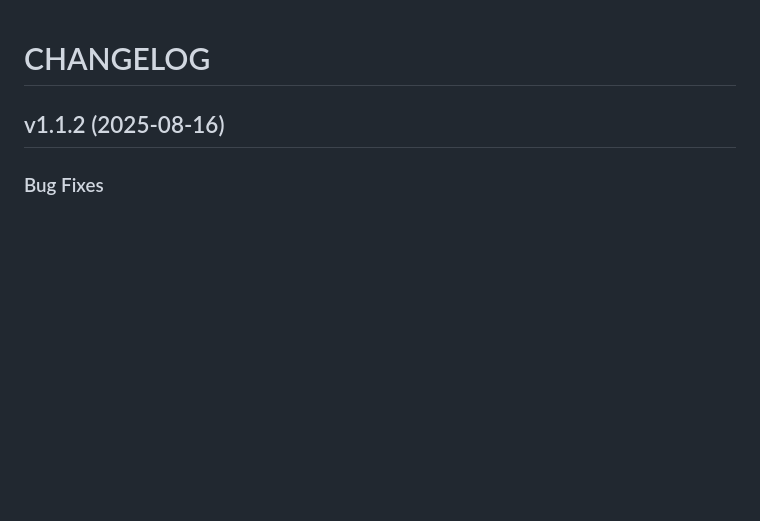
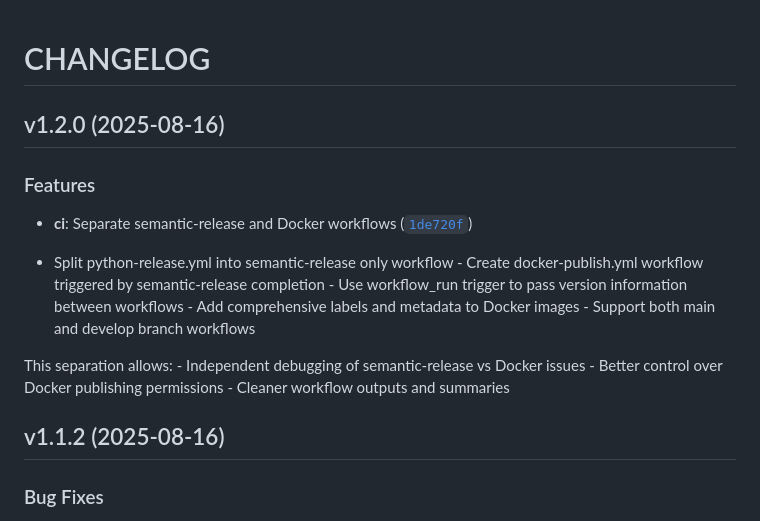
Before and after one commit to dkdndes/cowboy-django, a Markdown page: CHANGELOG.md, the part around the change. Drawn GitHub-style; blank space fills up the shorter version.

Commit message:
1.2.0
Automatically generated by python-semantic-release

```diff
--- a/CHANGELOG.md
+++ b/CHANGELOG.md
@@ -1,4 +1,20 @@
 # CHANGELOG
+
+
+## v1.2.0 (2025-08-16)
+
+### Features
+
+- **ci**: Separate semantic-release and Docker workflows
+  ([`1de720f`](https://github.com/dkdndes/cowboy-django/commit/1de720f330c92e07a7389f44f4daa7f4cef8d679))
+
+- Split python-release.yml into semantic-release only workflow - Create docker-publish.yml workflow
+  triggered by semantic-release completion - Use workflow_run trigger to pass version information
+  between workflows - Add comprehensive labels and metadata to Docker images - Support both main and
+  develop branch workflows
+
+This separation allows: - Independent debugging of semantic-release vs Docker issues - Better
+  control over Docker publishing permissions - Cleaner workflow outputs and summaries
 
 
 ## v1.1.2 (2025-08-16)
```
